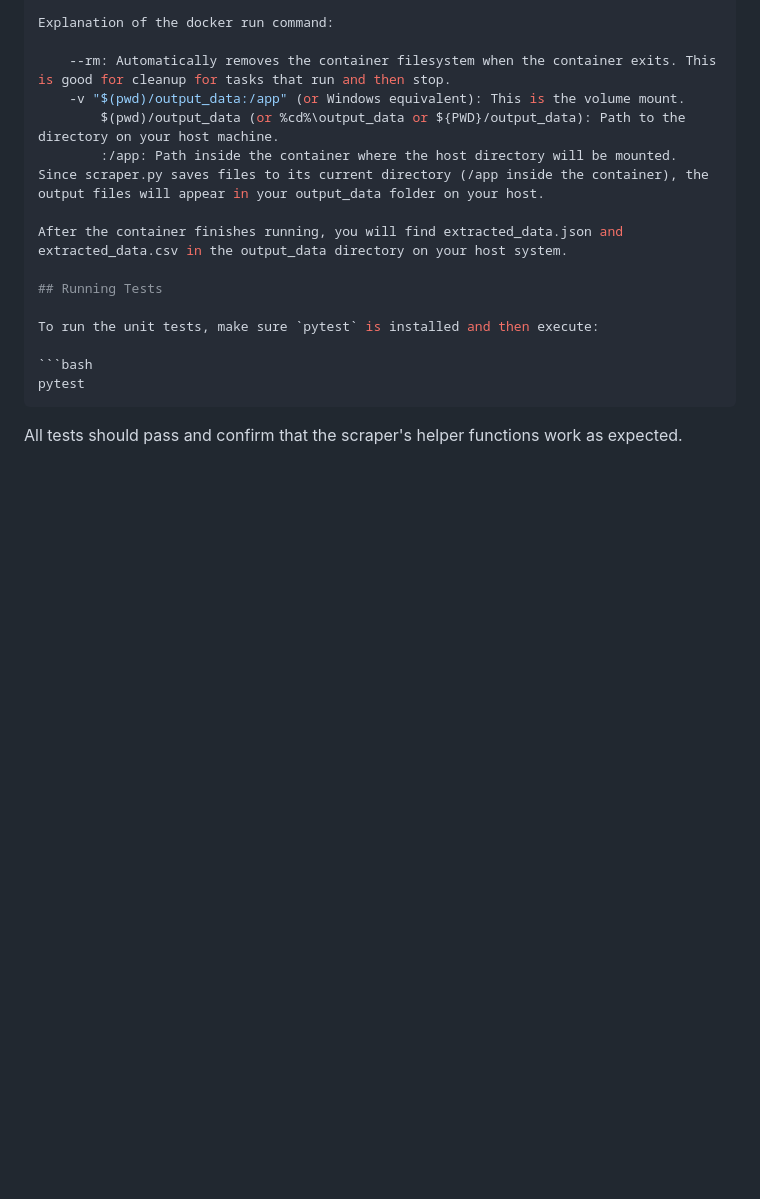
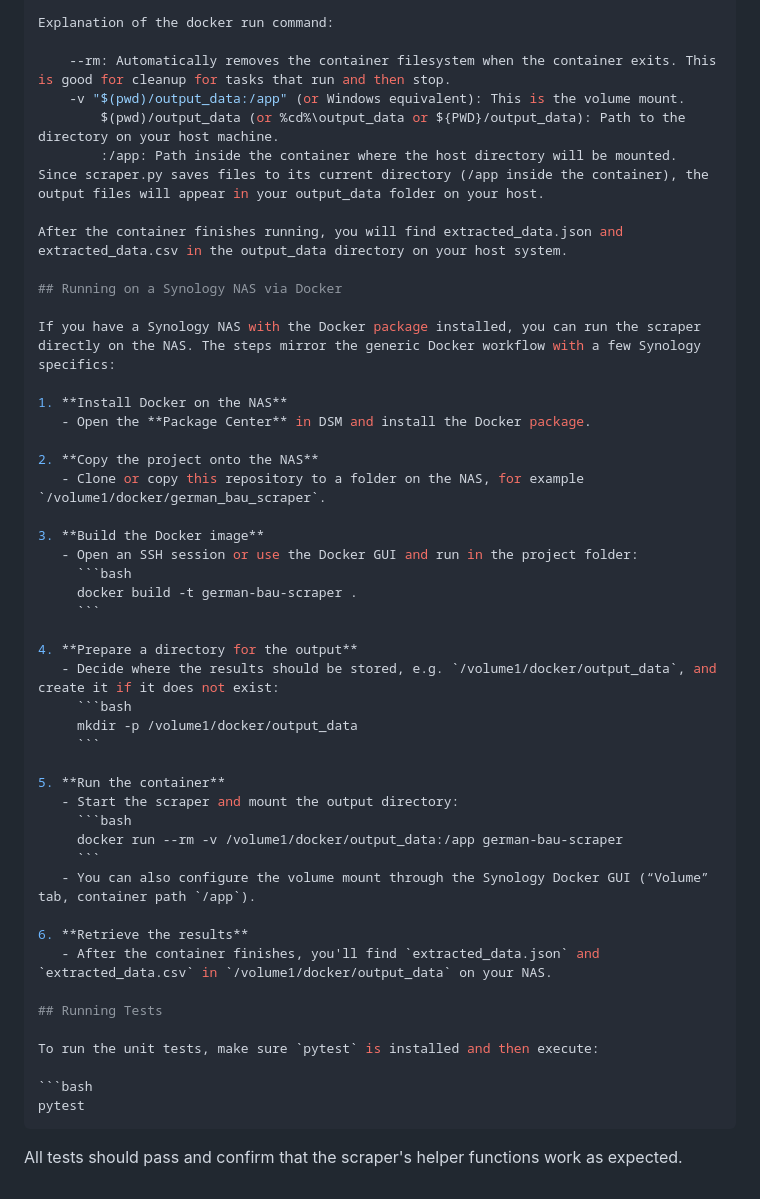
Before and after one commit to ToDiii/just-testing, a Markdown page: README.md, the part around the change. Drawn GitHub-style; blank space fills up the shorter version.

Commit message:
docs: add Synology NAS instructions

````diff
--- a/README.md
+++ b/README.md
@@ -151,6 +151,38 @@ Explanation of the docker run command:
 
 After the container finishes running, you will find extracted_data.json and extracted_data.csv in the output_data directory on your host system.
 
+## Running on a Synology NAS via Docker
+
+If you have a Synology NAS with the Docker package installed, you can run the scraper directly on the NAS. The steps mirror the generic Docker workflow with a few Synology specifics:
+
+1. **Install Docker on the NAS**
+   - Open the **Package Center** in DSM and install the Docker package.
+
+2. **Copy the project onto the NAS**
+   - Clone or copy this repository to a folder on the NAS, for example `/volume1/docker/german_bau_scraper`.
+
+3. **Build the Docker image**
+   - Open an SSH session or use the Docker GUI and run in the project folder:
+     ```bash
+     docker build -t german-bau-scraper .
+     ```
+
+4. **Prepare a directory for the output**
+   - Decide where the results should be stored, e.g. `/volume1/docker/output_data`, and create it if it does not exist:
+     ```bash
+     mkdir -p /volume1/docker/output_data
+     ```
+
+5. **Run the container**
+   - Start the scraper and mount the output directory:
+     ```bash
+     docker run --rm -v /volume1/docker/output_data:/app german-bau-scraper
+     ```
+   - You can also configure the volume mount through the Synology Docker GUI (“Volume” tab, container path `/app`).
+
+6. **Retrieve the results**
+   - After the container finishes, you'll find `extracted_data.json` and `extracted_data.csv` in `/volume1/docker/output_data` on your NAS.
+
 ## Running Tests
 
 To run the unit tests, make sure `pytest` is installed and then execute:
````
